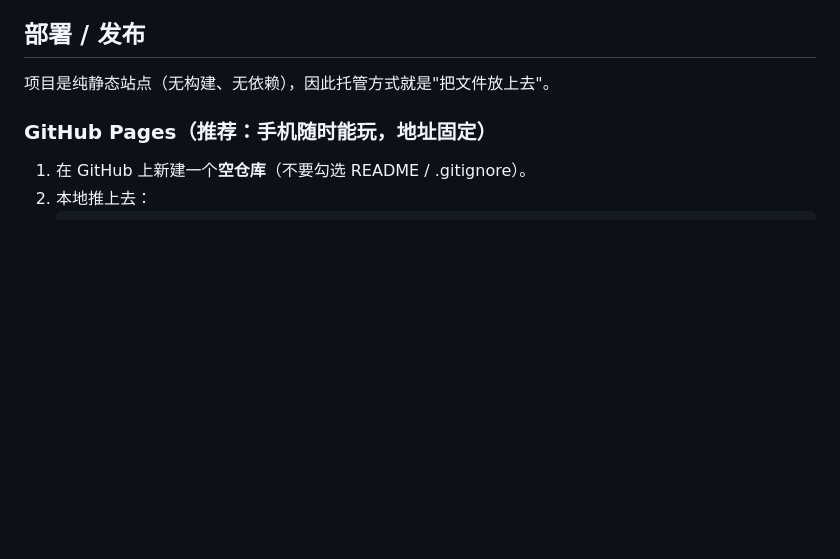
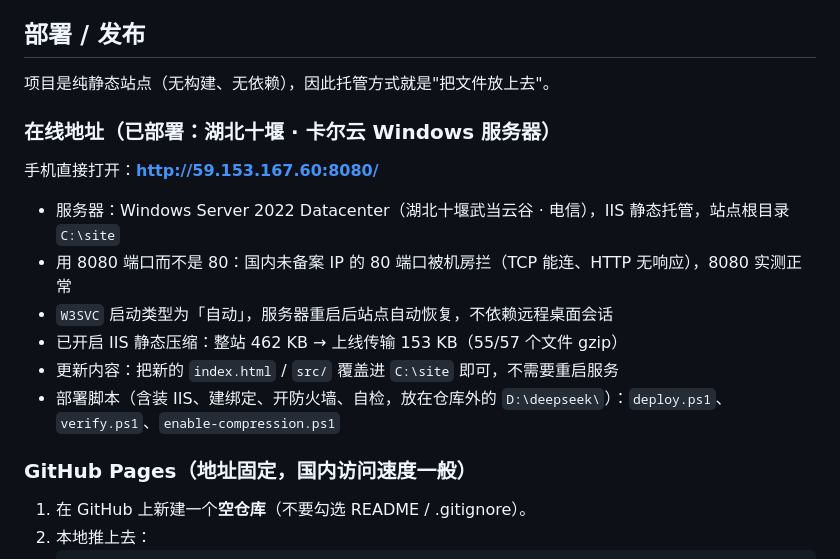
Before and after one commit to FunDus0517/lindongjianglin, a Markdown page: README.md, the part around the change. GitHub-like rendering; blank space fills up the shorter version.

Commit message:
docs: 记录已部署的在线地址（湖北十堰 Windows VPS，IIS + 8080 + 静态压缩）

```diff
--- a/README.md
+++ b/README.md
@@ -202,7 +202,18 @@ npm test
 
 项目是纯静态站点（无构建、无依赖），因此托管方式就是"把文件放上去"。
 
-### GitHub Pages（推荐：手机随时能玩，地址固定）
+### 在线地址（已部署：湖北十堰 · 卡尔云 Windows 服务器）
+
+手机直接打开：**http://59.153.167.60:8080/**
+
+- 服务器：Windows Server 2022 Datacenter（湖北十堰武当云谷 · 电信），IIS 静态托管，站点根目录 `C:\site`
+- 用 8080 端口而不是 80：国内未备案 IP 的 80 端口被机房拦（TCP 能连、HTTP 无响应），8080 实测正常
+- `W3SVC` 启动类型为「自动」，服务器重启后站点自动恢复，不依赖远程桌面会话
+- 已开启 IIS 静态压缩：整站 462 KB → 上线传输 153 KB（55/57 个文件 gzip）
+- 更新内容：把新的 `index.html` / `src/` 覆盖进 `C:\site` 即可，不需要重启服务
+- 部署脚本（含装 IIS、建绑定、开防火墙、自检，放在仓库外的 `D:\deepseek\`）：`deploy.ps1`、`verify.ps1`、`enable-compression.ps1`
+
+### GitHub Pages（地址固定，国内访问速度一般）
 
 1. 在 GitHub 上新建一个**空仓库**（不要勾选 README / .gitignore）。
 2. 本地推上去：
```
